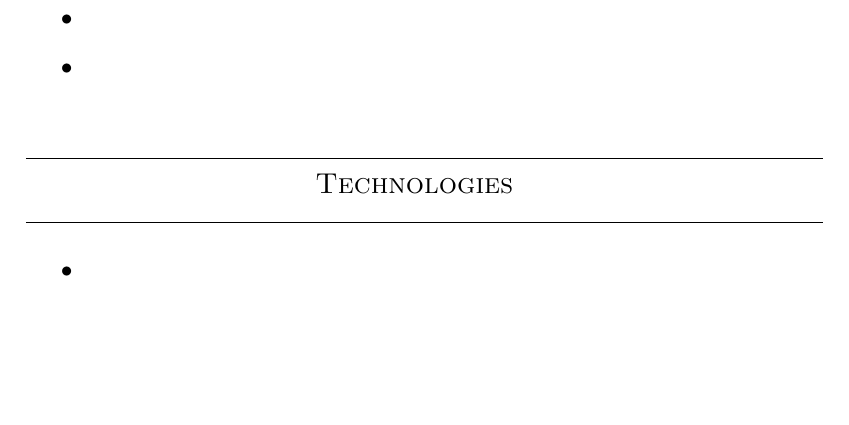
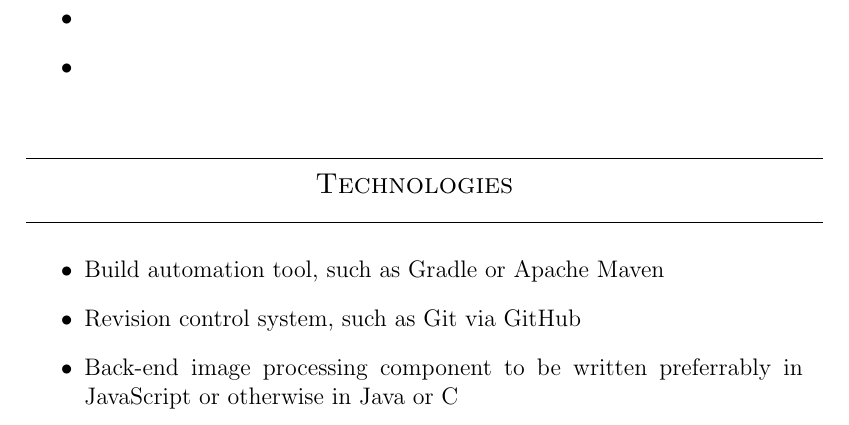
Before and after one commit to Dzilafho/TeraBites, a LaTeX document (Proposals/ SmartImageIdentifier .tex): part of page 13 of 14, cut so that both start at the same text, the shorter picture padded with empty space. Compiled offline with pdfLaTeX.

Commit message:
Technologies for SMartImageIdentifier

```diff
--- a/Proposals/ SmartImageIdentifier .tex
+++ b/Proposals/ SmartImageIdentifier .tex
@@ -489,9 +489,9 @@
 	\line(1,0){400}\\
 	\end{center}
 		\begin{itemize}
-\item
-\item
-\item
+\item Build automation tool, such as Gradle or Apache Maven
+\item Revision control system, such as Git via GitHub
+\item Back-end image processing component to be written preferrably in JavaScript or otherwise in Java or C#
 \end{itemize}
 \newpage
 
```
